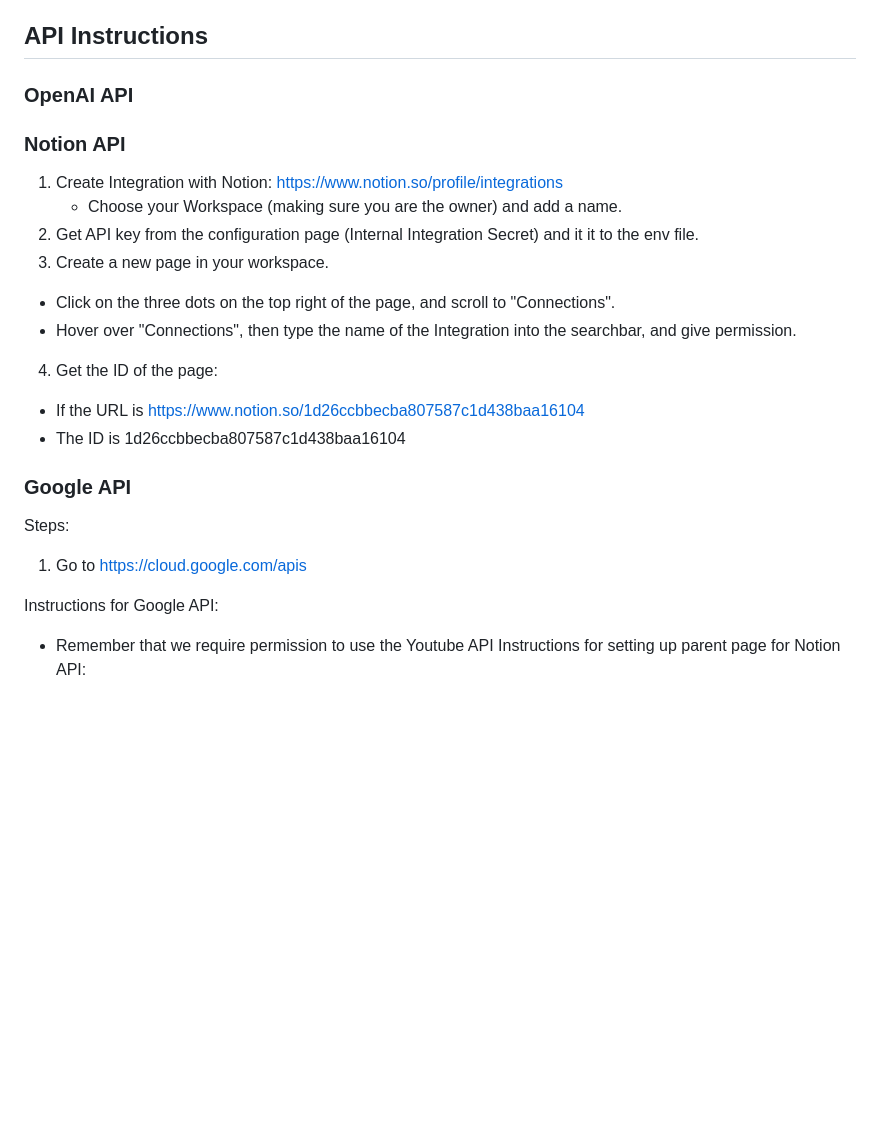
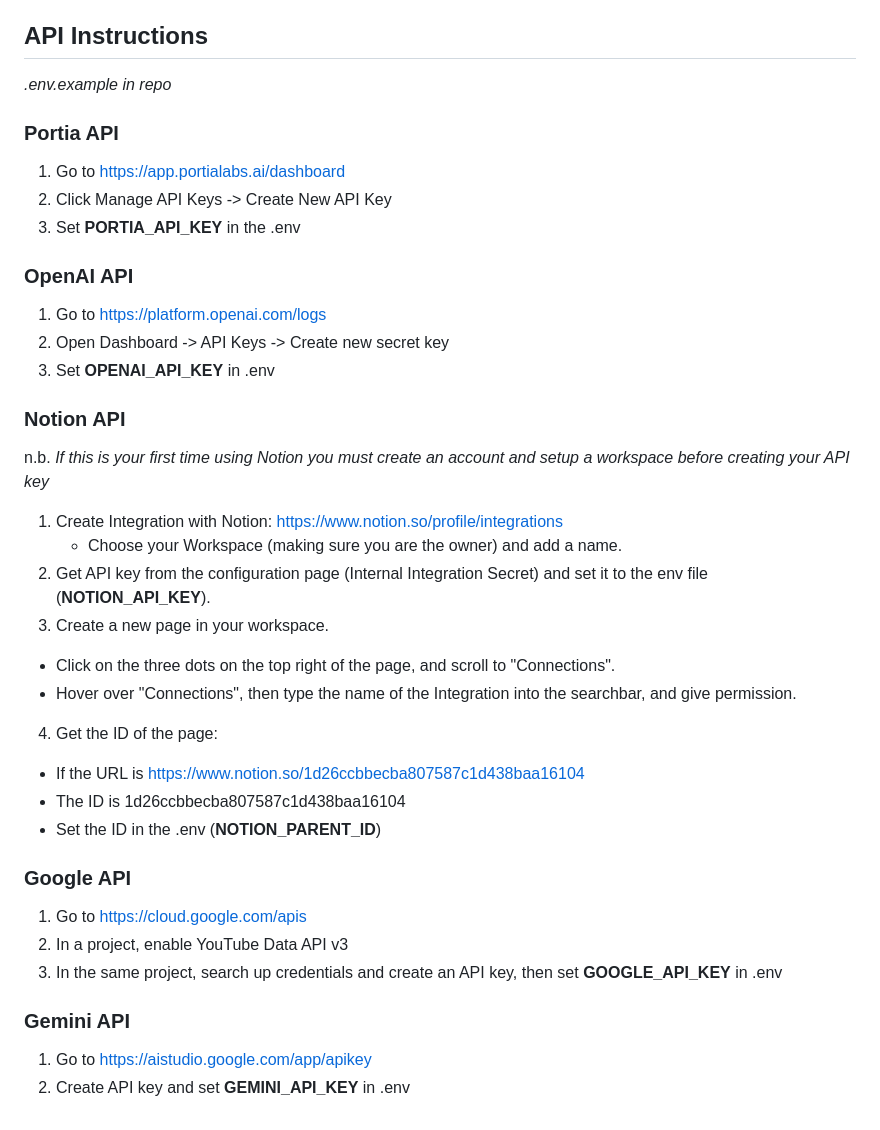
Before and after one commit to gabriellelittle1/MGJ, a Markdown page: README.md, the part around the change. Drawn GitHub-style; blank space fills up the shorter version.

```diff
--- a/README.md
+++ b/README.md
@@ -35,26 +35,36 @@ Tools and Workflow so far:
   7. YouTubeTool optionally adds links to 3 videos on the subtopics (on each page).
 
 ## API Instructions
+_.env.example in repo_
+
+### Portia API
+1. Go to https://app.portialabs.ai/dashboard
+2. Click Manage API Keys -> Create New API Key
+3. Set **PORTIA_API_KEY** in the .env
 
 ### OpenAI API
+1. Go to https://platform.openai.com/logs
+2. Open Dashboard -> API Keys -> Create new secret key
+3. Set **OPENAI_API_KEY** in .env
 
 ### Notion API
-
+n.b. _If this is your first time using Notion you must create an account and setup a workspace before creating your API key_
 1. Create Integration with Notion: https://www.notion.so/profile/integrations
    - Choose your Workspace (making sure you are the owner) and add a name.
-2. Get API key from the configuration page (Internal Integration Secret) and it it to the env file.
+2. Get API key from the configuration page (Internal Integration Secret) and set it to the env file (**NOTION_API_KEY**).
 3. Create a new page in your workspace.
   - Click on the three dots on the top right of the page, and scroll to "Connections".
   - Hover over "Connections", then type the name of the Integration into the searchbar, and give permission.
 4. Get the ID of the page:
   - If the URL is https://www.notion.so/1d26ccbbecba807587c1d438baa16104
   - The ID is 1d26ccbbecba807587c1d438baa16104
+  - Set the ID in the .env (**NOTION_PARENT_ID**)
 
 ### Google API
+1. Go to https://cloud.google.com/apis
+2. In a project, enable YouTube Data API v3
+3. In the same project, search up credentials and create an API key, then set **GOOGLE_API_KEY** in .env
 
-Steps:
-1. Go to https://cloud.google.com/apis
-
-Instructions for Google API:
-- Remember that we require permission to use the Youtube API
-Instructions for setting up parent page for Notion API:
+### Gemini API
+1. Go to https://aistudio.google.com/app/apikey
+2. Create API key and set **GEMINI_API_KEY** in .env
```
